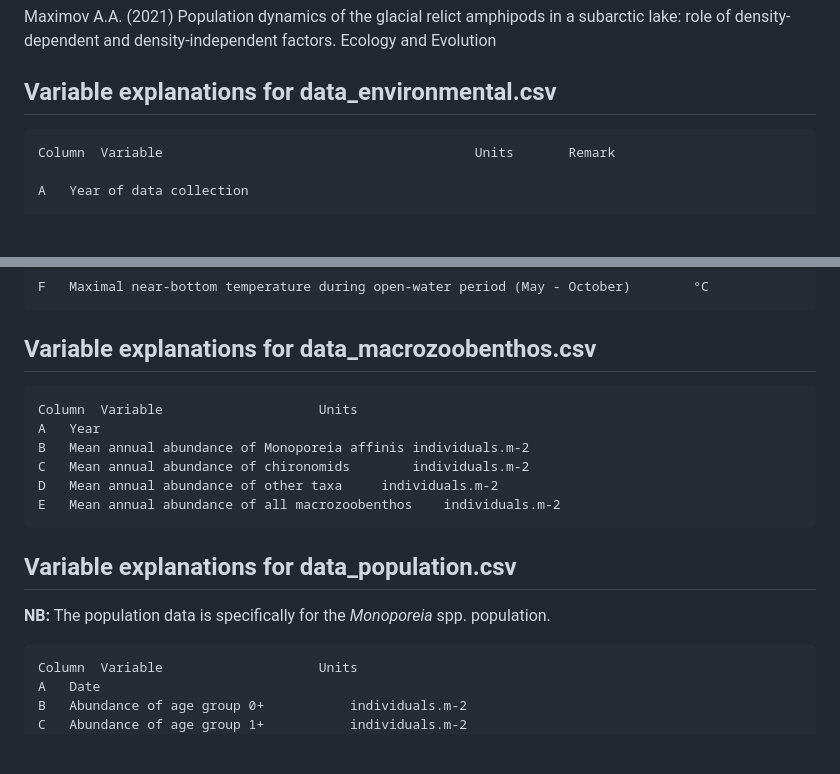
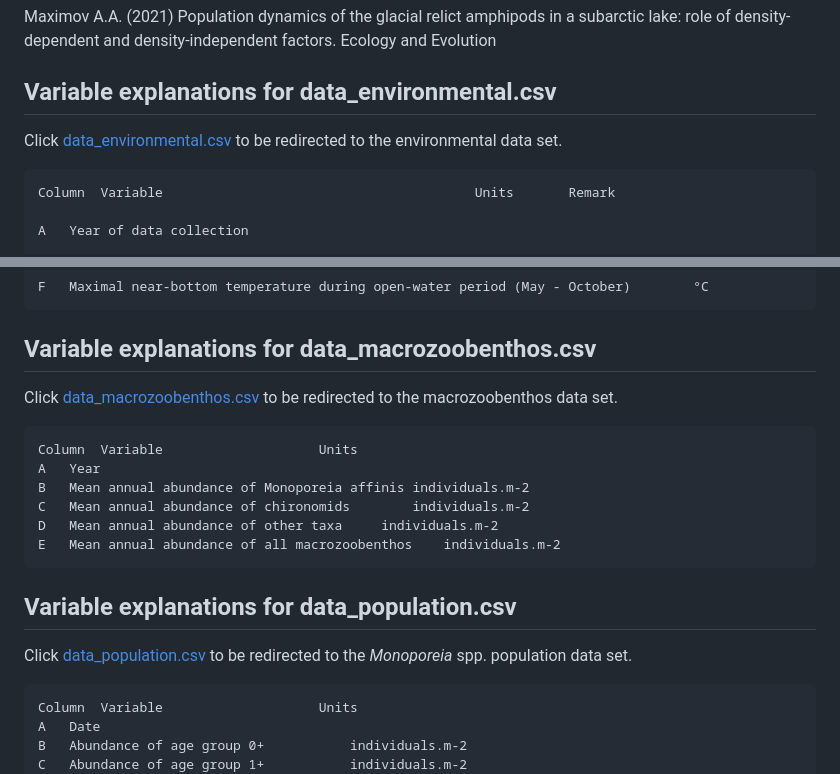
Before and after one commit to muhammaduzairdavids/mock-project-repository, a Markdown page: data/README.md, 2 parts joined by grey strips. Drawn GitHub-style; blank space fills up the shorter version.

Commit message:
Update README.md
Added hyperlinks to data sets.

```diff
--- a/data/README.md
+++ b/data/README.md
@@ -29,6 +29,8 @@ Maximov A.A. (2021) Population dynamics of the glacial relict amphipods in a sub
 
 ## Variable explanations for data_environmental.csv
 
+Click [data_environmental.csv](https://github.com/muhammaduzairdavids/mock-project-repository/edit/main/data/data_environmemntal.csv) to be redirected to the environmental data set.
+
 	Column	Variable										Units		Remark
 
 	A	Year of data collection
@@ -45,6 +47,8 @@ Maximov A.A. (2021) Population dynamics of the glacial relict amphipods in a sub
 
 ## Variable explanations for data_macrozoobenthos.csv
 
+Click [data_macrozoobenthos.csv](https://github.com/muhammaduzairdavids/mock-project-repository/edit/main/data/data_macrozoobenthos.csv) to be redirected to the macrozoobenthos data set.
+
 	Column	Variable					Units
 	A	Year
 	B	Mean annual abundance of Monoporeia affinis	individuals.m-2
@@ -54,7 +58,7 @@ Maximov A.A. (2021) Population dynamics of the glacial relict amphipods in a sub
 
 ## Variable explanations for data_population.csv
 
-**NB:** The population data is specifically for the *Monoporeia* spp. population.
+Click [data_population.csv](https://github.com/muhammaduzairdavids/mock-project-repository/edit/main/data/data_population.csv) to be redirected to the *Monoporeia* spp. population data set.
 
 	Column	Variable					Units
 	A	Date
```
